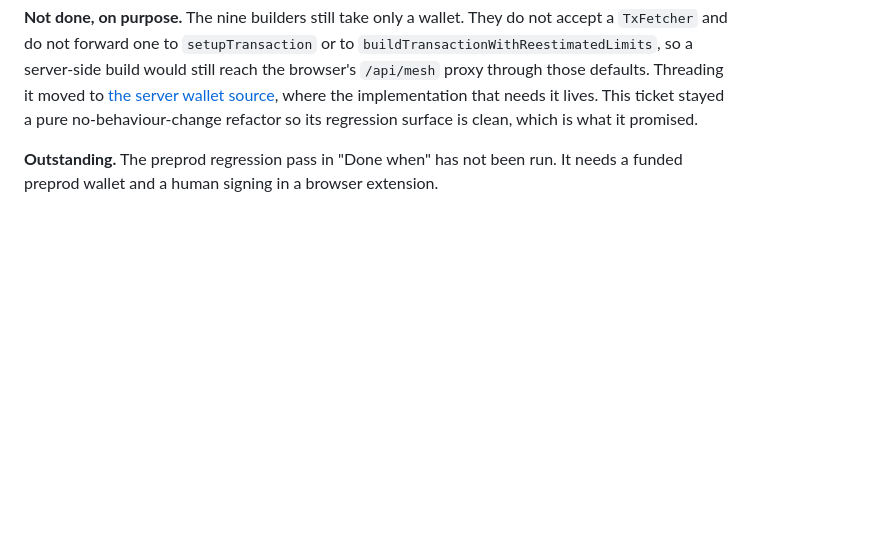
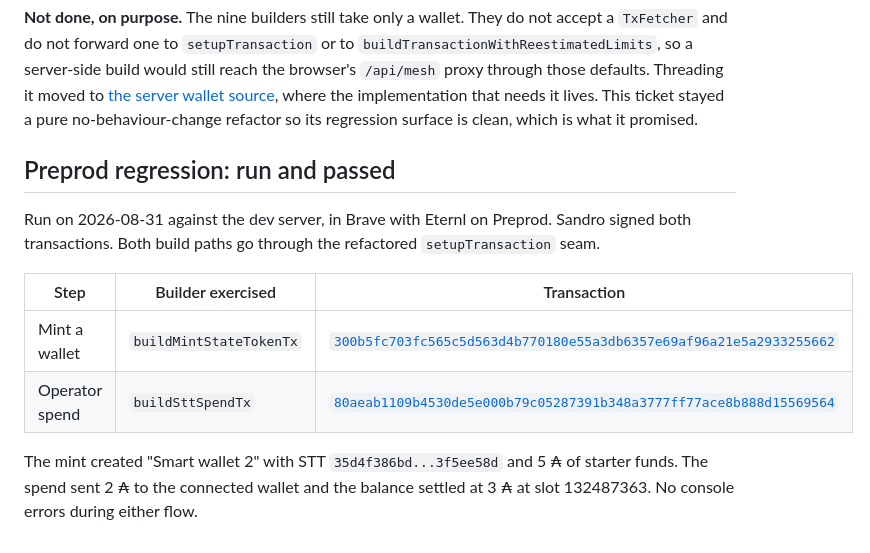
Before and after one commit to schaier-io/epora-wallet, a Markdown page: tasks/subtasks/m3-api-07-widen-wallet-seam.md, the part around the change. GitHub-like rendering; blank space fills up the shorter version.

Commit message:
docs(tasks): record the preprod regression for the widened seam
Both build paths were exercised on Preprod through the refactored
setupTransaction seam, signed in Eternl.

Mint  300b5fc703fc565c5d563d4b770180e55a3db6357e69af96a21e5a2933255662
Spend 80aeab1109b4530de5e000b79c05287391b348a3777ff77ace8b888d15569564

The mint created Smart wallet 2 with 5 ADA of starter funds; the operator spend
sent 2 ADA and the balance settled at 3 ADA at slot 132487363. This was the last
outstanding item in the ticket's done-when, so it is now ticked.

```diff
--- a/tasks/subtasks/m3-api-07-widen-wallet-seam.md
+++ b/tasks/subtasks/m3-api-07-widen-wallet-seam.md
@@ -79,5 +79,17 @@ to [the server wallet source](m3-api-08-server-wallet-source.md), where the
 implementation that needs it lives. This ticket stayed a pure no-behaviour-change
 refactor so its regression surface is clean, which is what it promised.
 
-**Outstanding.** The preprod regression pass in "Done when" has not been run. It
-needs a funded preprod wallet and a human signing in a browser extension.
+## Preprod regression: run and passed
+
+Run on 2026-08-31 against the dev server, in Brave with Eternl on Preprod.
+Sandro signed both transactions. Both build paths go through the refactored
+`setupTransaction` seam.
+
+| Step | Builder exercised | Transaction |
+| --- | --- | --- |
+| Mint a wallet | `buildMintStateTokenTx` | [`300b5fc703fc565c5d563d4b770180e55a3db6357e69af96a21e5a2933255662`](https://preprod.cardanoscan.io/transaction/300b5fc703fc565c5d563d4b770180e55a3db6357e69af96a21e5a2933255662) |
+| Operator spend | `buildSttSpendTx` | [`80aeab1109b4530de5e000b79c05287391b348a3777ff77ace8b888d15569564`](https://preprod.cardanoscan.io/transaction/80aeab1109b4530de5e000b79c05287391b348a3777ff77ace8b888d15569564) |
+
+The mint created "Smart wallet 2" with STT `35d4f386bd...3f5ee58d` and 5 ₳ of
+starter funds. The spend sent 2 ₳ to the connected wallet and the balance settled
+at 3 ₳ at slot 132487363. No console errors during either flow.
```
Also changed, not shown: tasks/milestone-3-ui-development.md (+1 -1 lines).
